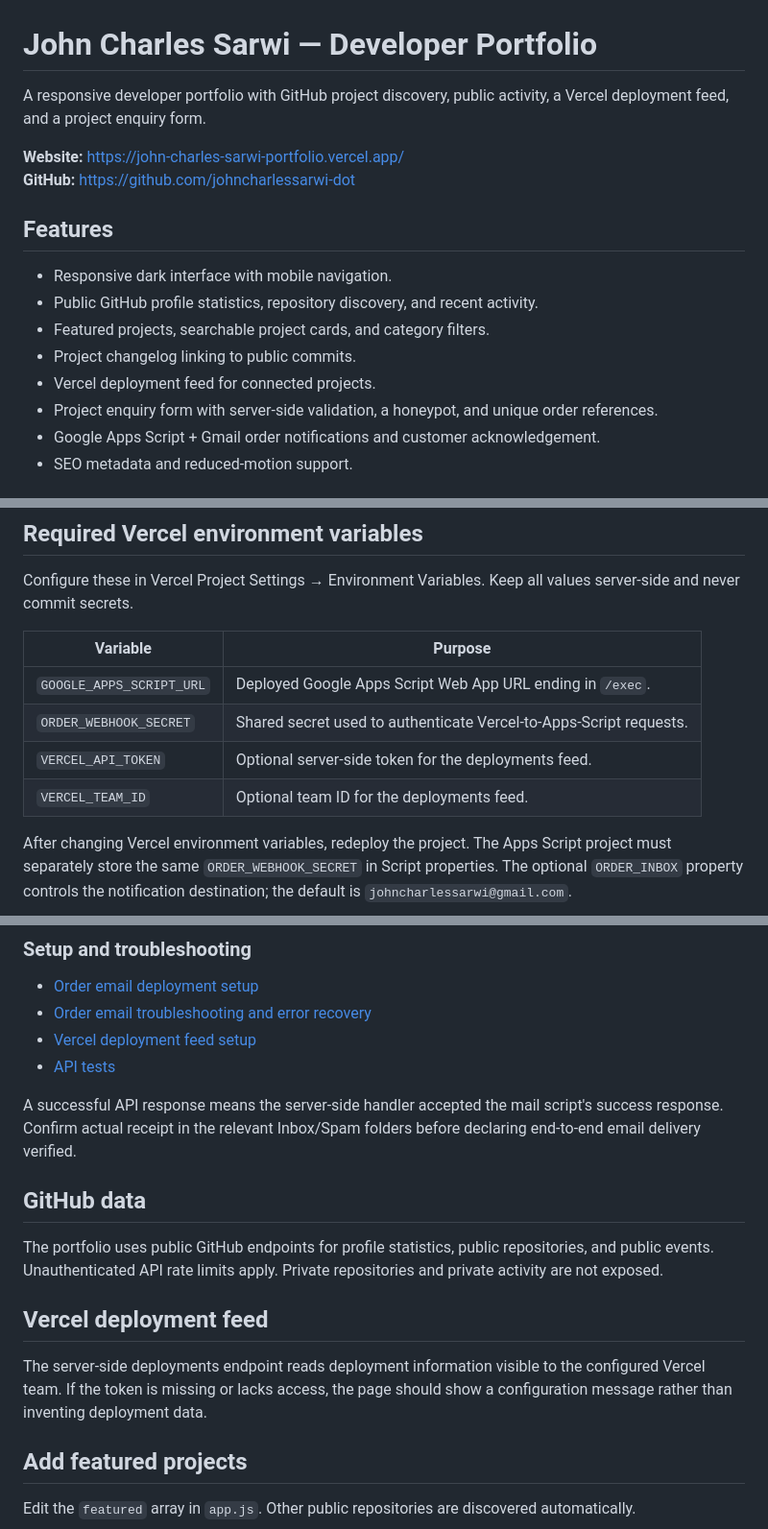
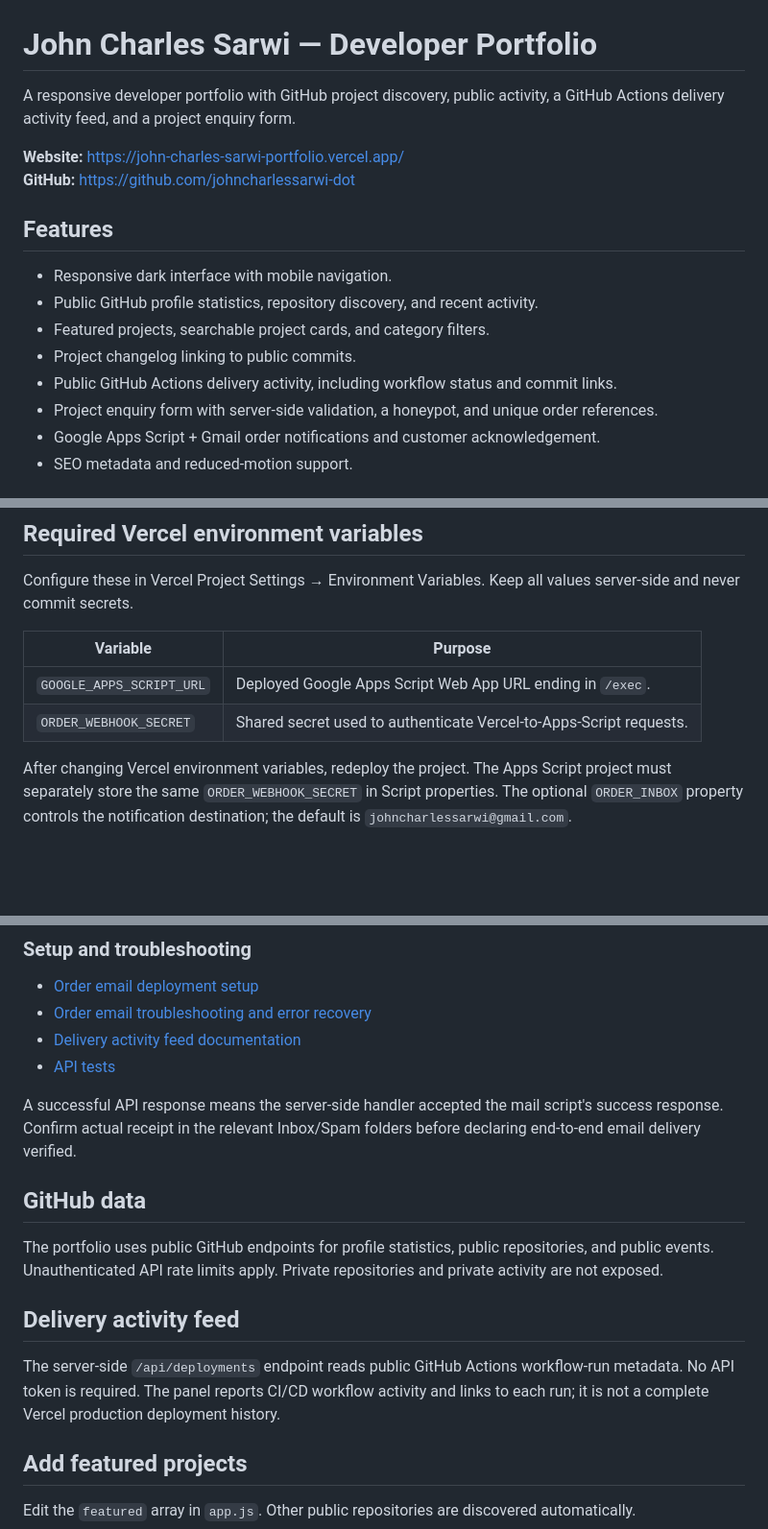
Before and after one commit to johncharlessarwi-dot/johncharlessarwi.github.io, a Markdown page: README.md, 3 parts joined by grey strips. Shown at 96% size. Drawn GitHub-style; blank space fills up the shorter version.

Commit message:
docs(readme): remove obsolete Vercel token requirements
What changed:
- Describe the public GitHub Actions delivery activity feed.
- Remove obsolete Vercel API token and team ID environment variables.
- Link to the updated feed documentation and clarify the distinction from Vercel deployment history.

Why:
- Keep project setup instructions aligned with the credential-free implementation.

Verification:
- Required environment variables now list only the Google Apps Script order-email integration.

```diff
--- a/README.md
+++ b/README.md
@@ -1,6 +1,6 @@
 # John Charles Sarwi — Developer Portfolio
 
-A responsive developer portfolio with GitHub project discovery, public activity, a Vercel deployment feed, and a project enquiry form.
+A responsive developer portfolio with GitHub project discovery, public activity, a GitHub Actions delivery activity feed, and a project enquiry form.
 
 **Website:** https://john-charles-sarwi-portfolio.vercel.app/
 **GitHub:** https://github.com/johncharlessarwi-dot
@@ -11,7 +11,7 @@ A responsive developer portfolio with GitHub project discovery, public activity,
 - Public GitHub profile statistics, repository discovery, and recent activity.
 - Featured projects, searchable project cards, and category filters.
 - Project changelog linking to public commits.
-- Vercel deployment feed for connected projects.
+- Public GitHub Actions delivery activity, including workflow status and commit links.
 - Project enquiry form with server-side validation, a honeypot, and unique order references.
 - Google Apps Script + Gmail order notifications and customer acknowledgement.
 - SEO metadata and reduced-motion support.
@@ -45,8 +45,6 @@ Configure these in Vercel Project Settings → Environment Variables. Keep all v
 | --- | --- |
 | `GOOGLE_APPS_SCRIPT_URL` | Deployed Google Apps Script Web App URL ending in `/exec`. |
 | `ORDER_WEBHOOK_SECRET` | Shared secret used to authenticate Vercel-to-Apps-Script requests. |
-| `VERCEL_API_TOKEN` | Optional server-side token for the deployments feed. |
-| `VERCEL_TEAM_ID` | Optional team ID for the deployments feed. |
 
 After changing Vercel environment variables, redeploy the project. The Apps Script project must separately store the same `ORDER_WEBHOOK_SECRET` in Script properties. The optional `ORDER_INBOX` property controls the notification destination; the default is `johncharlessarwi@gmail.com`.
 
@@ -60,7 +58,7 @@ The form must not show a successful order state unless the Apps Script response
 
 - [Order email deployment setup](docs/ORDER_EMAIL_SETUP.md)
 - [Order email troubleshooting and error recovery](docs/ORDER_EMAIL_TROUBLESHOOTING.md)
-- [Vercel deployment feed setup](docs/VERCEL_DEPLOYMENT_FEED_SETUP.md)
+- [Delivery activity feed documentation](docs/VERCEL_DEPLOYMENT_FEED_SETUP.md)
 - [API tests](tests/contact-api.test.js)
 
 A successful API response means the server-side handler accepted the mail script's success response. Confirm actual receipt in the relevant Inbox/Spam folders before declaring end-to-end email delivery verified.
@@ -69,9 +67,9 @@ A successful API response means the server-side handler accepted the mail script
 
 The portfolio uses public GitHub endpoints for profile statistics, public repositories, and public events. Unauthenticated API rate limits apply. Private repositories and private activity are not exposed.
 
-## Vercel deployment feed
+## Delivery activity feed
 
-The server-side deployments endpoint reads deployment information visible to the configured Vercel team. If the token is missing or lacks access, the page should show a configuration message rather than inventing deployment data.
+The server-side `/api/deployments` endpoint reads public GitHub Actions workflow-run metadata. No API token is required. The panel reports CI/CD workflow activity and links to each run; it is not a complete Vercel production deployment history.
 
 ## Add featured projects
 
```
